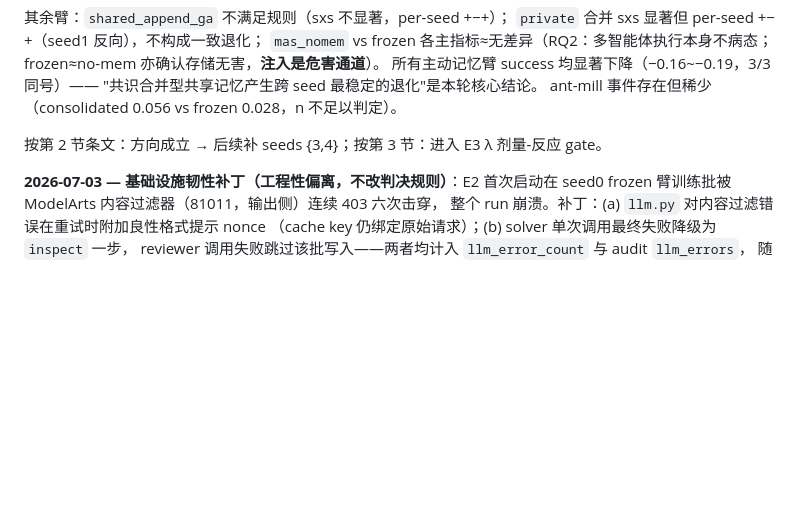
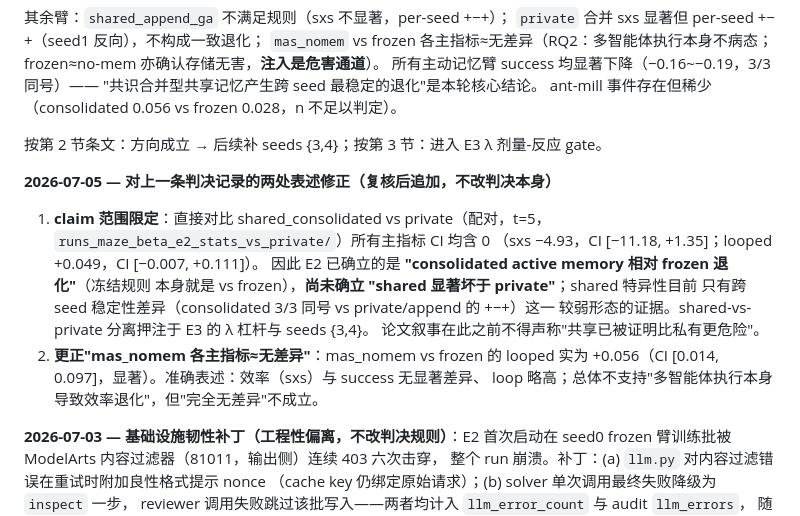
Before and after one commit to yangzc2004-bit/AntMill, a Markdown page: prereg_phase_beta.md, the part around the change. Rendered like a GitHub page; blank space fills up the shorter version.

Commit message:
Scope E2 claim: vs-frozen only; shared-vs-private contrast not significant
Direct paired contrast shared_consolidated vs private has all primary CIs
containing 0 (sxs -4.93 [-11.18, +1.35]; looped +0.049 [-0.007, +0.111]),
recorded in runs_maze_beta_e2_stats_vs_private/. Also corrects the
'mas_nomem ~ no difference' phrasing: looped is +0.056 [0.014, 0.097].

Co-Authored-By: Claude Fable 5 <noreply@anthropic.com>

```diff
--- a/prereg_phase_beta.md
+++ b/prereg_phase_beta.md
@@ -190,6 +190,20 @@ ant-mill 事件存在但稀少（consolidated 0.056 vs frozen 0.028，n 不足
 
 按第 2 节条文：方向成立 → 后续补 seeds {3,4}；按第 3 节：进入 E3 λ 剂量-反应 gate。
 
+**2026-07-05 — 对上一条判决记录的两处表述修正（复核后追加，不改判决本身）**
+
+1. **claim 范围限定**：直接对比 shared_consolidated vs private（配对，t=5，
+   `runs_maze_beta_e2_stats_vs_private/`）所有主指标 CI 均含 0
+   （sxs −4.93，CI [−11.18, +1.35]；looped +0.049，CI [−0.007, +0.111]）。
+   因此 E2 已确立的是 **"consolidated active memory 相对 frozen 退化"**（冻结规则
+   本身就是 vs frozen），**尚未确立 "shared 显著坏于 private"**；shared 特异性目前
+   只有跨 seed 稳定性差异（consolidated 3/3 同号 vs private/append 的 +−+）这一
+   较弱形态的证据。shared-vs-private 分离押注于 E3 的 λ 杠杆与 seeds {3,4}。
+   论文叙事在此之前不得声称"共享已被证明比私有更危险"。
+2. **更正"mas_nomem 各主指标≈无差异"**：mas_nomem vs frozen 的 looped 实为
+   +0.056（CI [0.014, 0.097]，显著）。准确表述：效率（sxs）与 success 无显著差异、
+   loop 略高；总体不支持"多智能体执行本身导致效率退化"，但"完全无差异"不成立。
+
 **2026-07-03 — 基础设施韧性补丁（工程性偏离，不改判决规则）**：E2 首次启动在
 seed0 frozen 臂训练批被 ModelArts 内容过滤器（81011，输出侧）连续 403 六次击穿，
 整个 run 崩溃。补丁：(a) `llm.py` 对内容过滤错误在重试时附加良性格式提示 nonce
```
